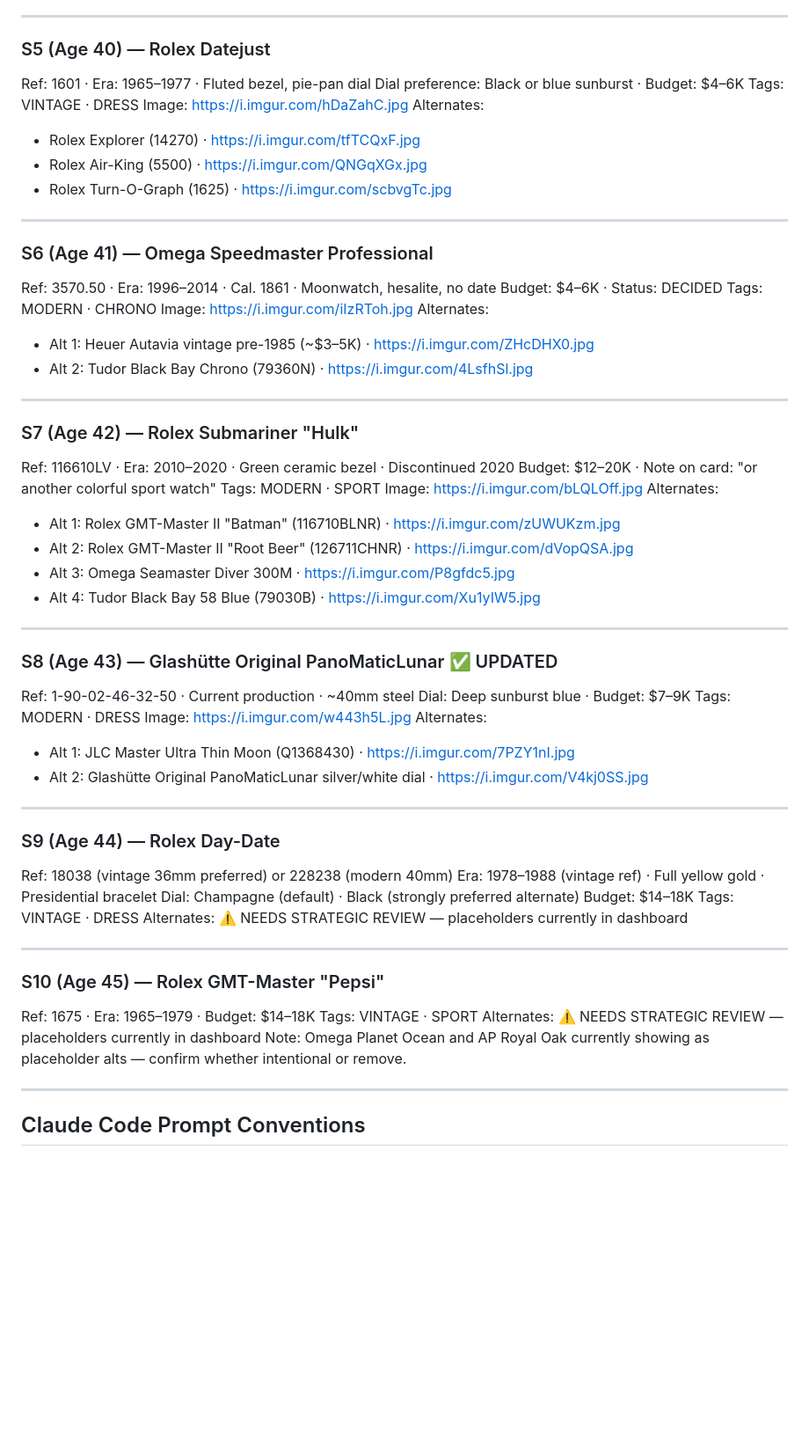
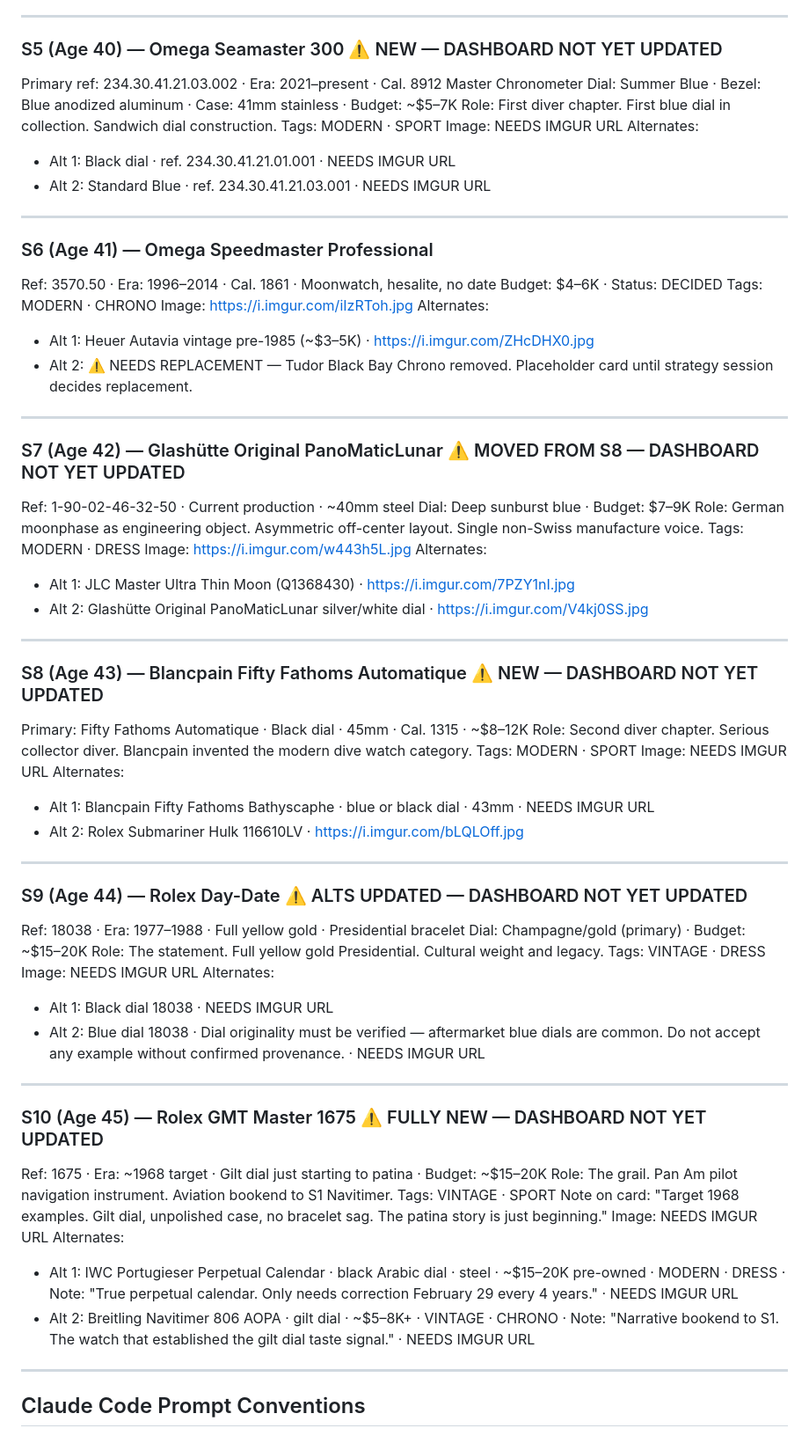
Before and after one commit to JoelColeman/10-springs, a Markdown page: 10springs-build.md, the part around one of its changes. Shown at 88% size. Rendered like a GitHub page; blank space fills up the shorter version.

```diff
--- a/10springs-build.md
+++ b/10springs-build.md
@@ -236,15 +291,15 @@ Alternates:
 
 ---
 
-### S5 (Age 40) — Rolex Datejust
-Ref: 1601 · Era: 1965–1977 · Fluted bezel, pie-pan dial
-Dial preference: Black or blue sunburst · Budget: $4–6K
-Tags: VINTAGE · DRESS
-Image: https://i.imgur.com/hDaZahC.jpg
+### S5 (Age 40) — Omega Seamaster 300 ⚠️ NEW — DASHBOARD NOT YET UPDATED
+Primary ref: 234.30.41.21.03.002 · Era: 2021–present · Cal. 8912 Master Chronometer
+Dial: Summer Blue · Bezel: Blue anodized aluminum · Case: 41mm stainless · Budget: ~$5–7K
+Role: First diver chapter. First blue dial in collection. Sandwich dial construction.
+Tags: MODERN · SPORT
+Image: NEEDS IMGUR URL
 Alternates:
-- Rolex Explorer (14270) · https://i.imgur.com/tfTCQxF.jpg
-- Rolex Air-King (5500) · https://i.imgur.com/QNGqXGx.jpg
-- Rolex Turn-O-Graph (1625) · https://i.imgur.com/scbvgTc.jpg
+- Alt 1: Black dial · ref. 234.30.41.21.01.001 · NEEDS IMGUR URL
+- Alt 2: Standard Blue · ref. 234.30.41.21.03.001 · NEEDS IMGUR URL
 
 ---
 
@@ -255,26 +310,14 @@ Tags: MODERN · CHRONO
 Image: https://i.imgur.com/iIzRToh.jpg
 Alternates:
 - Alt 1: Heuer Autavia vintage pre-1985 (~$3–5K) · https://i.imgur.com/ZHcDHX0.jpg
-- Alt 2: Tudor Black Bay Chrono (79360N) · https://i.imgur.com/4LsfhSl.jpg
+- Alt 2: ⚠️ NEEDS REPLACEMENT — Tudor Black Bay Chrono removed. Placeholder card until strategy session decides replacement.
 
 ---
 
-### S7 (Age 42) — Rolex Submariner "Hulk"
-Ref: 116610LV · Era: 2010–2020 · Green ceramic bezel · Discontinued 2020
-Budget: $12–20K · Note on card: "or another colorful sport watch"
-Tags: MODERN · SPORT
-Image: https://i.imgur.com/bLQLOff.jpg
-Alternates:
-- Alt 1: Rolex GMT-Master II "Batman" (116710BLNR) · https://i.imgur.com/zUWUKzm.jpg
-- Alt 2: Rolex GMT-Master II "Root Beer" (126711CHNR) · https://i.imgur.com/dVopQSA.jpg
-- Alt 3: Omega Seamaster Diver 300M · https://i.imgur.com/P8gfdc5.jpg
-- Alt 4: Tudor Black Bay 58 Blue (79030B) · https://i.imgur.com/Xu1yIW5.jpg
-
----
-
-### S8 (Age 43) — Glashütte Original PanoMaticLunar ✅ UPDATED
+### S7 (Age 42) — Glashütte Original PanoMaticLunar ⚠️ MOVED FROM S8 — DASHBOARD NOT YET UPDATED
 Ref: 1-90-02-46-32-50 · Current production · ~40mm steel
 Dial: Deep sunburst blue · Budget: $7–9K
+Role: German moonphase as engineering object. Asymmetric off-center layout. Single non-Swiss manufacture voice.
 Tags: MODERN · DRESS
 Image: https://i.imgur.com/w443h5L.jpg
 Alternates:
@@ -283,21 +326,38 @@ Alternates:
 
 ---
 
-### S9 (Age 44) — Rolex Day-Date
-Ref: 18038 (vintage 36mm preferred) or 228238 (modern 40mm)
-Era: 1978–1988 (vintage ref) · Full yellow gold · Presidential bracelet
-Dial: Champagne (default) · Black (strongly preferred alternate)
-Budget: $14–18K
-Tags: VINTAGE · DRESS
-Alternates: ⚠️ NEEDS STRATEGIC REVIEW — placeholders currently in dashboard
+### S8 (Age 43) — Blancpain Fifty Fathoms Automatique ⚠️ NEW — DASHBOARD NOT YET UPDATED
+Primary: Fifty Fathoms Automatique · Black dial · 45mm · Cal. 1315 · ~$8–12K
+Role: Second diver chapter. Serious collector diver. Blancpain invented the modern dive watch category.
+Tags: MODERN · SPORT
+Image: NEEDS IMGUR URL
+Alternates:
+- Alt 1: Blancpain Fifty Fathoms Bathyscaphe · blue or black dial · 43mm · NEEDS IMGUR URL
+- Alt 2: Rolex Submariner Hulk 116610LV · https://i.imgur.com/bLQLOff.jpg
 
 ---
 
-### S10 (Age 45) — Rolex GMT-Master "Pepsi"
-Ref: 1675 · Era: 1965–1979 · Budget: $14–18K
+### S9 (Age 44) — Rolex Day-Date ⚠️ ALTS UPDATED — DASHBOARD NOT YET UPDATED
+Ref: 18038 · Era: 1977–1988 · Full yellow gold · Presidential bracelet
+Dial: Champagne/gold (primary) · Budget: ~$15–20K
+Role: The statement. Full yellow gold Presidential. Cultural weight and legacy.
+Tags: VINTAGE · DRESS
+Image: NEEDS IMGUR URL
+Alternates:
+- Alt 1: Black dial 18038 · NEEDS IMGUR URL
+- Alt 2: Blue dial 18038 · Dial originality must be verified — aftermarket blue dials are common. Do not accept any example without confirmed provenance. · NEEDS IMGUR URL
+
+---
+
+### S10 (Age 45) — Rolex GMT Master 1675 ⚠️ FULLY NEW — DASHBOARD NOT YET UPDATED
+Ref: 1675 · Era: ~1968 target · Gilt dial just starting to patina · Budget: ~$15–20K
+Role: The grail. Pan Am pilot navigation instrument. Aviation bookend to S1 Navitimer.
 Tags: VINTAGE · SPORT
-Alternates: ⚠️ NEEDS STRATEGIC REVIEW — placeholders currently in dashboard
-Note: Omega Planet Ocean and AP Royal Oak currently showing as placeholder alts — confirm whether intentional or remove.
+Note on card: "Target 1968 examples. Gilt dial, unpolished case, no bracelet sag. The patina story is just beginning."
+Image: NEEDS IMGUR URL
+Alternates:
+- Alt 1: IWC Portugieser Perpetual Calendar · black Arabic dial · steel · ~$15–20K pre-owned · MODERN · DRESS · Note: "True perpetual calendar. Only needs correction February 29 every 4 years." · NEEDS IMGUR URL
+- Alt 2: Breitling Navitimer 806 AOPA · gilt dial · ~$5–8K+ · VINTAGE · CHRONO · Note: "Narrative bookend to S1. The watch that established the gilt dial taste signal." · NEEDS IMGUR URL
 
 ---
 
```
Also changed, not shown: other parts of 10springs-build.md (+63 -8 lines).
